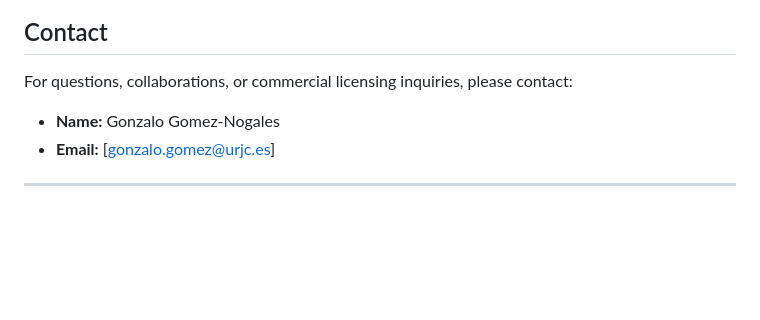
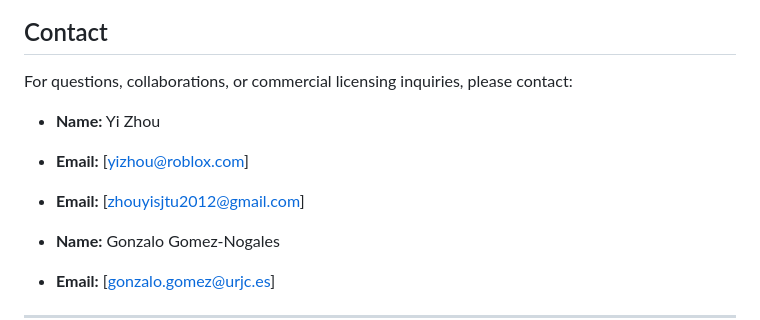
Before and after one commit to GonzaloGNogales/coarse2real, a Markdown page: README.md, the part around the change. GitHub-like rendering; blank space fills up the shorter version.

Commit message:
add my contact

```diff
--- a/README.md
+++ b/README.md
@@ -107,6 +107,11 @@ If you use this work in academic research, a citation entry will be provided onc
 
 For questions, collaborations, or commercial licensing inquiries, please contact:
 
+* **Name:** Yi Zhou
+* **Email:** [[yizhou@roblox.com](mailto:yizhou@roblox.com)]
+* **Email:** [[zhouyisjtu2012@gmail.com](mailto:zhouyisjtu2012@gmail.com)]
+
+
 * **Name:** Gonzalo Gomez-Nogales
 * **Email:** [[gonzalo.gomez@urjc.es](mailto:gonzalo.gomez@urjc.es)]
 
```
